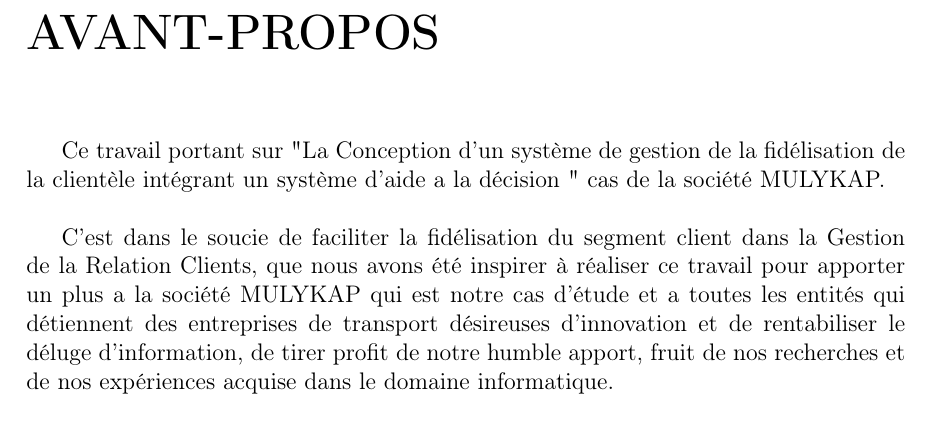
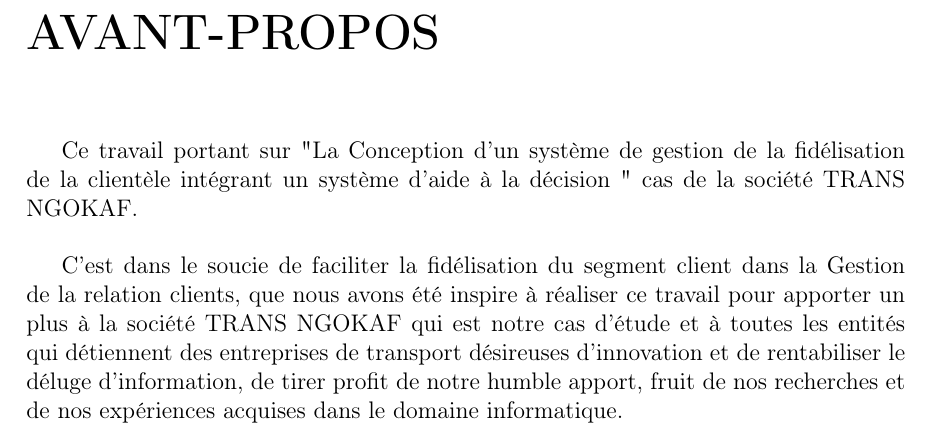
Before and after one commit to BenUzan/esis-tfc-2023, a LaTeX book (memoire/main.tex, which reads memoire/liminaire/07-Avant-propos.tex): part of page 4 of 12 before the commit and part of page 6 of 14 after it, cut so that both start at the same text. Compiled offline with pdfLaTeX.

Commit message:
TFC :: Liminaire modifié

```diff
--- a/memoire/liminaire/07-Avant-propos.tex
+++ b/memoire/liminaire/07-Avant-propos.tex
@@ -1,14 +1,14 @@
 \chapter*{AVANT-PROPOS}
 \addcontentsline{toc}{chapter}{AVANT-PROPOS}
 Ce travail portant sur "La Conception d’un système de gestion de la fidélisation
-de la clientèle intégrant un système d’aide a la décision
-" cas de la société MULYKAP.
+de la clientèle intégrant un système d’aide à la décision
+" cas de la société TRANS NGOKAF.
 \newline
 
 C’est dans le soucie de faciliter la fidélisation du segment client
-dans la Gestion de la Relation Clients, que nous avons été inspirer
-à réaliser ce travail pour apporter un plus a la société MULYKAP
-qui est notre cas d’étude et a toutes les entités qui détiennent des entreprises
+dans la Gestion de la relation clients, que nous avons été inspire
+à réaliser ce travail pour apporter un plus à la société TRANS NGOKAF
+qui est notre cas d’étude et à toutes les entités qui détiennent des entreprises
 de transport désireuses d’innovation et de rentabiliser le
 déluge d’information, de tirer profit de notre humble apport, fruit
-de nos recherches et de nos expériences acquise dans le domaine informatique.
+de nos recherches et de nos expériences acquises dans le domaine informatique.
--- a/memoire/main.tex
+++ b/memoire/main.tex
@@ -6,6 +6,7 @@
 \usepackage[acronym]{glossaries}
 \usepackage{csquotes}
 \usepackage{titlesec}
+\usepackage{sectsty}
 \usepackage{hyperref}
 \usepackage{pifont}
 
```
Also changed, not shown: memoire/liminaire/02-Dedicace.tex (+2 -0 lines), memoire/liminaire/03-Remerciements.tex (+2 -0 lines), memoire/liminaire/06-Table-des-matieres.tex (+3 -0 lines), memoire/main.pdf, memoire/main.tex (2 more changed lines).
